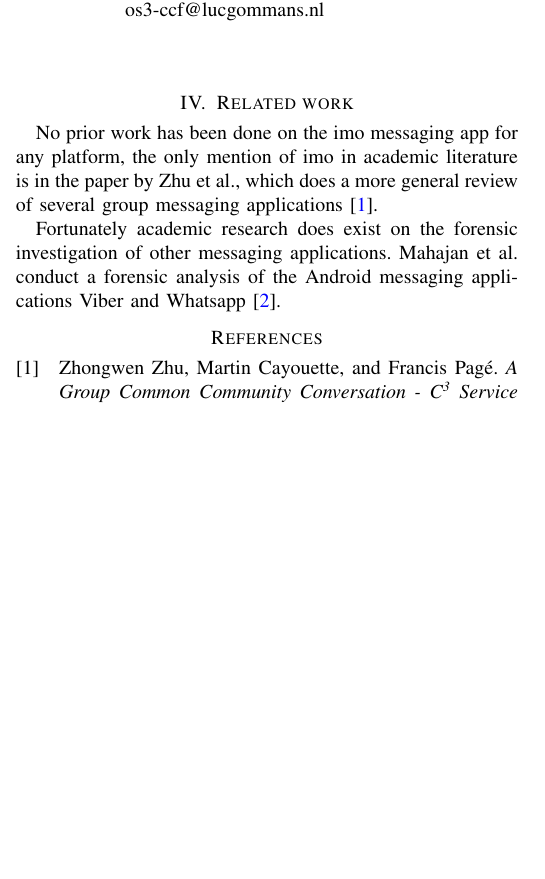
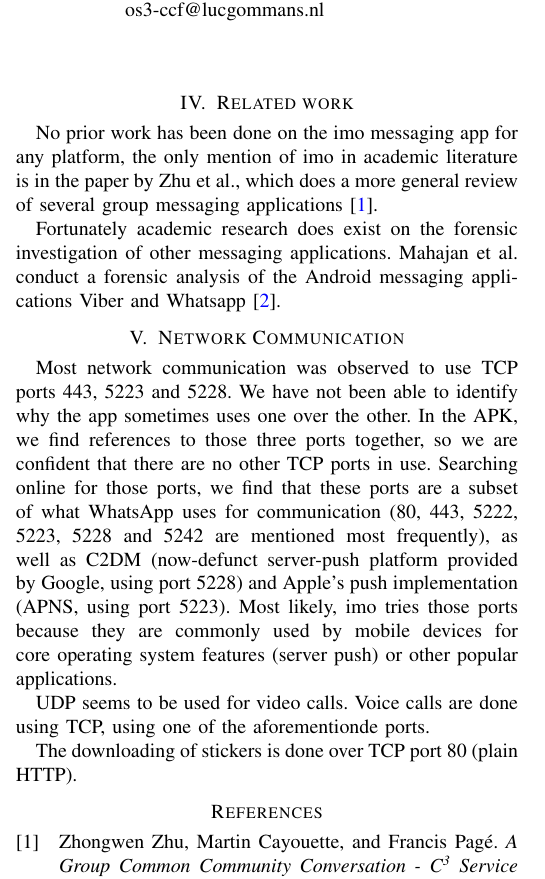
Before and after one commit to lgommans/dfproj, a LaTeX paper (report/report.tex): part of one column of the page, cut so that both start at the same text, the shorter picture padded with empty space. Compiled offline with pdfLaTeX.

Commit message:
Started on communications section

```diff
--- a/report/report.tex
+++ b/report/report.tex
@@ -105,6 +105,26 @@ analysis of the Android messaging applications Viber and Whatsapp
 \cite{mahajan2013forensic}. %TODO
 
 
+\section{Network Communication}\label{sec:comm}
+
+Most network communication was observed to use TCP ports 443, 5223 and 5228. We
+have not been able to identify why the app sometimes uses one over the other.
+In the APK, we find references to those three ports together, so we are
+confident that there are no other TCP ports in use. Searching online for those
+ports, we find that these ports are a subset of what WhatsApp uses for
+communication (80, 443, 5222, 5223, 5228 and 5242 are mentioned most
+frequently), as well as C2DM (now-defunct server-push platform provided by
+Google, using port 5228) and Apple's push implementation (APNS, using port
+5223). Most likely, imo tries those ports because they are commonly used by
+mobile devices for core operating system features (server push) or other
+popular applications.
+
+UDP seems to be used for video calls. Voice calls are done using TCP, using one
+of the aforementionde ports.
+
+The downloading of stickers is done over TCP port 80 (plain HTTP).
+
+
 % \section{Methods and Scope}
 %
 % We will do both static and dynamic analysis of the application. We limit
```
